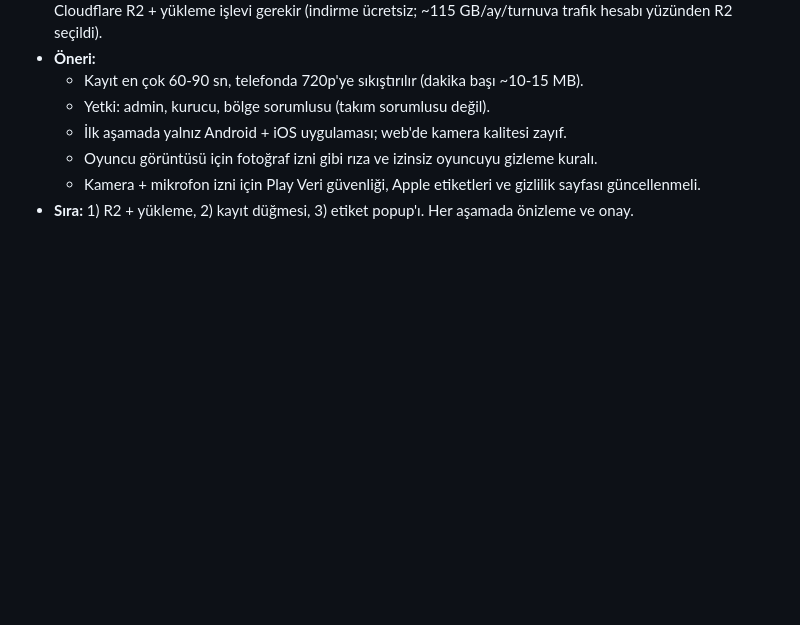
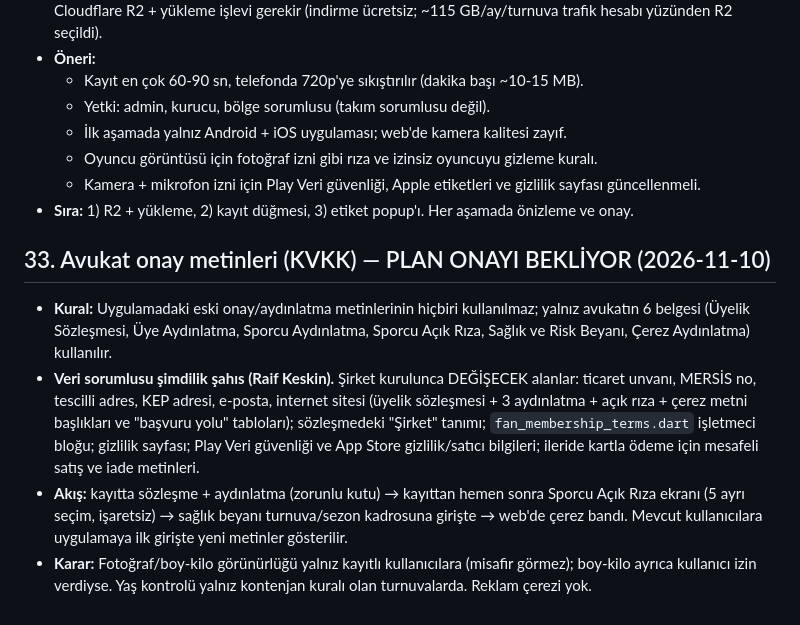
Before and after one commit to raifkeskin/football_tournament, a Markdown page: docs/gelistirme-notlari.md, the part around the change. GitHub-like rendering; blank space fills up the shorter version.

Commit message:
Not 33: avukat onay metinleri planı
Co-Authored-By: Claude Sonnet 5.5 <noreply@anthropic.com>

```diff
--- a/docs/gelistirme-notlari.md
+++ b/docs/gelistirme-notlari.md
@@ -341,3 +341,9 @@ Uygulamada yapılan ve panele de dokunan değişiklikler buraya yazılır. Kulla
   - Oyuncu görüntüsü için fotoğraf izni gibi rıza ve izinsiz oyuncuyu gizleme kuralı.
   - Kamera + mikrofon izni için Play Veri güvenliği, Apple etiketleri ve gizlilik sayfası güncellenmeli.
 - **Sıra:** 1) R2 + yükleme, 2) kayıt düğmesi, 3) etiket popup'ı. Her aşamada önizleme ve onay.
+
+## 33. Avukat onay metinleri (KVKK) — PLAN ONAYI BEKLİYOR (2026-11-10)
+- **Kural:** Uygulamadaki eski onay/aydınlatma metinlerinin hiçbiri kullanılmaz; yalnız avukatın 6 belgesi (Üyelik Sözleşmesi, Üye Aydınlatma, Sporcu Aydınlatma, Sporcu Açık Rıza, Sağlık ve Risk Beyanı, Çerez Aydınlatma) kullanılır.
+- **Veri sorumlusu şimdilik şahıs (Raif Keskin).** Şirket kurulunca DEĞİŞECEK alanlar: ticaret unvanı, MERSİS no, tescilli adres, KEP adresi, e-posta, internet sitesi (üyelik sözleşmesi + 3 aydınlatma + açık rıza + çerez metni başlıkları ve "başvuru yolu" tabloları); sözleşmedeki "Şirket" tanımı; `fan_membership_terms.dart` işletmeci bloğu; gizlilik sayfası; Play Veri güvenliği ve App Store gizlilik/satıcı bilgileri; ileride kartla ödeme için mesafeli satış ve iade metinleri.
+- **Akış:** kayıtta sözleşme + aydınlatma (zorunlu kutu) → kayıttan hemen sonra Sporcu Açık Rıza ekranı (5 ayrı seçim, işaretsiz) → sağlık beyanı turnuva/sezon kadrosuna girişte → web'de çerez bandı. Mevcut kullanıcılara uygulamaya ilk girişte yeni metinler gösterilir.
+- **Karar:** Fotoğraf/boy-kilo görünürlüğü yalnız kayıtlı kullanıcılara (misafir görmez); boy-kilo ayrıca kullanıcı izin verdiyse. Yaş kontrolü yalnız kontenjan kuralı olan turnuvalarda. Reklam çerezi yok.
```
